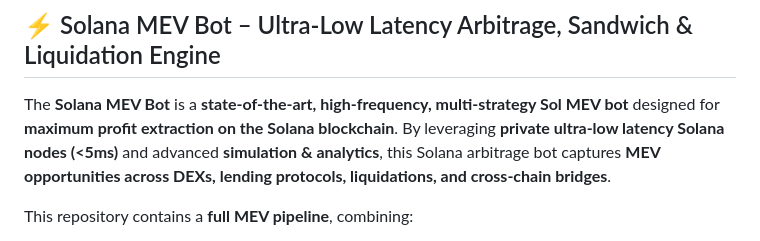
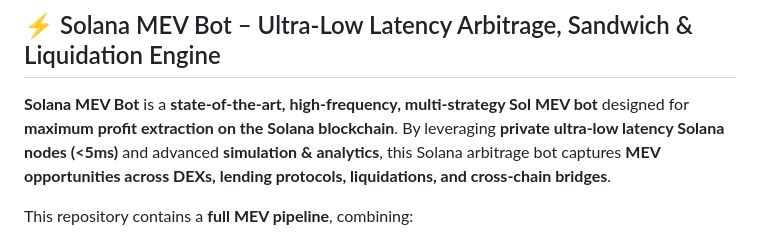
Before and after one commit to solana-tool/solana-mev-bot, a Markdown page: README.md, the part around the change. Drawn GitHub-style.

```diff
--- a/README.md
+++ b/README.md
@@ -1,6 +1,6 @@
 ## ⚡ Solana MEV Bot – Ultra-Low Latency Arbitrage, Sandwich & Liquidation Engine
 
-The **Solana MEV Bot** is a **state-of-the-art, high-frequency, multi-strategy Sol MEV bot** designed for **maximum profit extraction on the Solana blockchain**. By leveraging **private ultra-low latency Solana nodes (<5ms)** and advanced **simulation & analytics**, this Solana arbitrage bot captures **MEV opportunities across DEXs, lending protocols, liquidations, and cross-chain bridges**.
+**Solana MEV Bot** is a **state-of-the-art, high-frequency, multi-strategy Sol MEV bot** designed for **maximum profit extraction on the Solana blockchain**. By leveraging **private ultra-low latency Solana nodes (<5ms)** and advanced **simulation & analytics**, this Solana arbitrage bot captures **MEV opportunities across DEXs, lending protocols, liquidations, and cross-chain bridges**.
 
 This repository contains a **full MEV pipeline**, combining:
 
```
